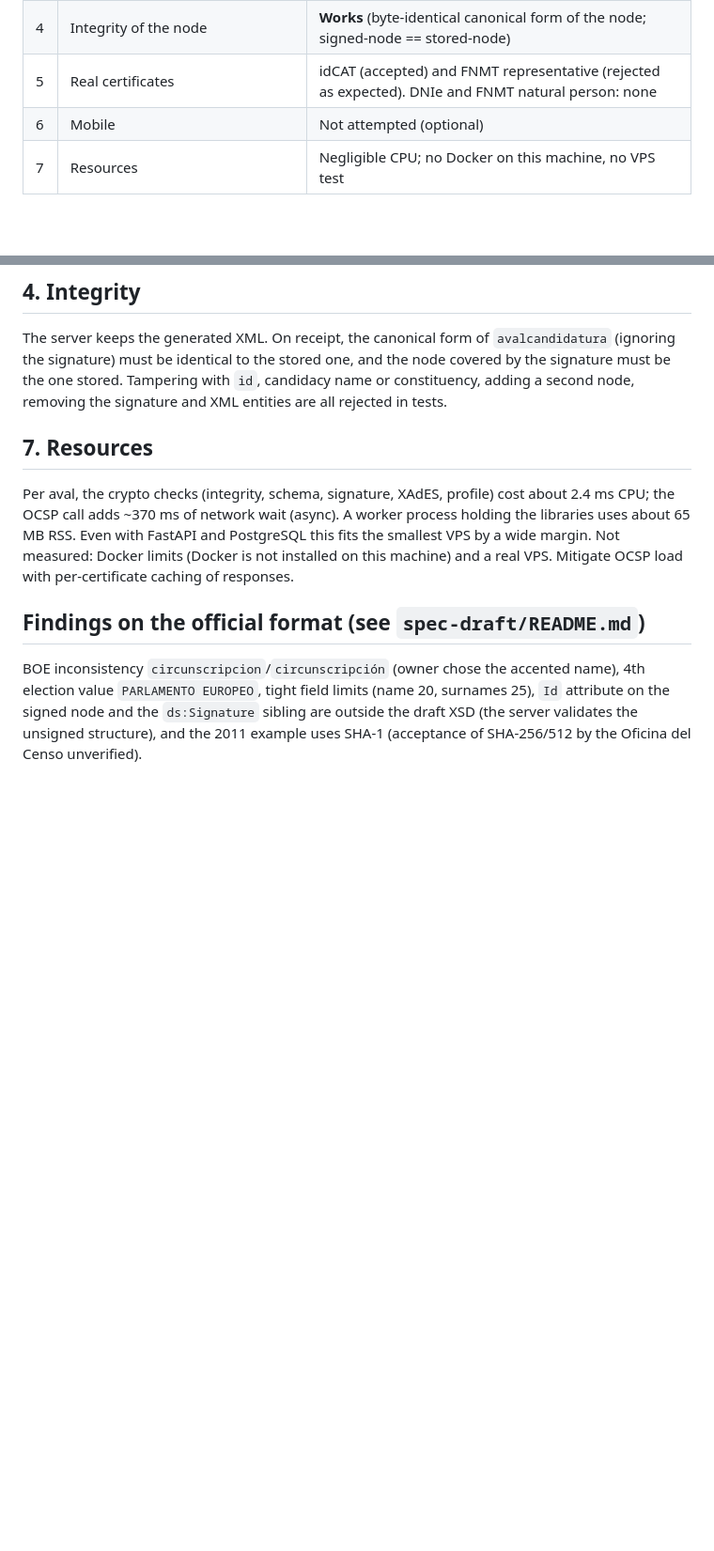
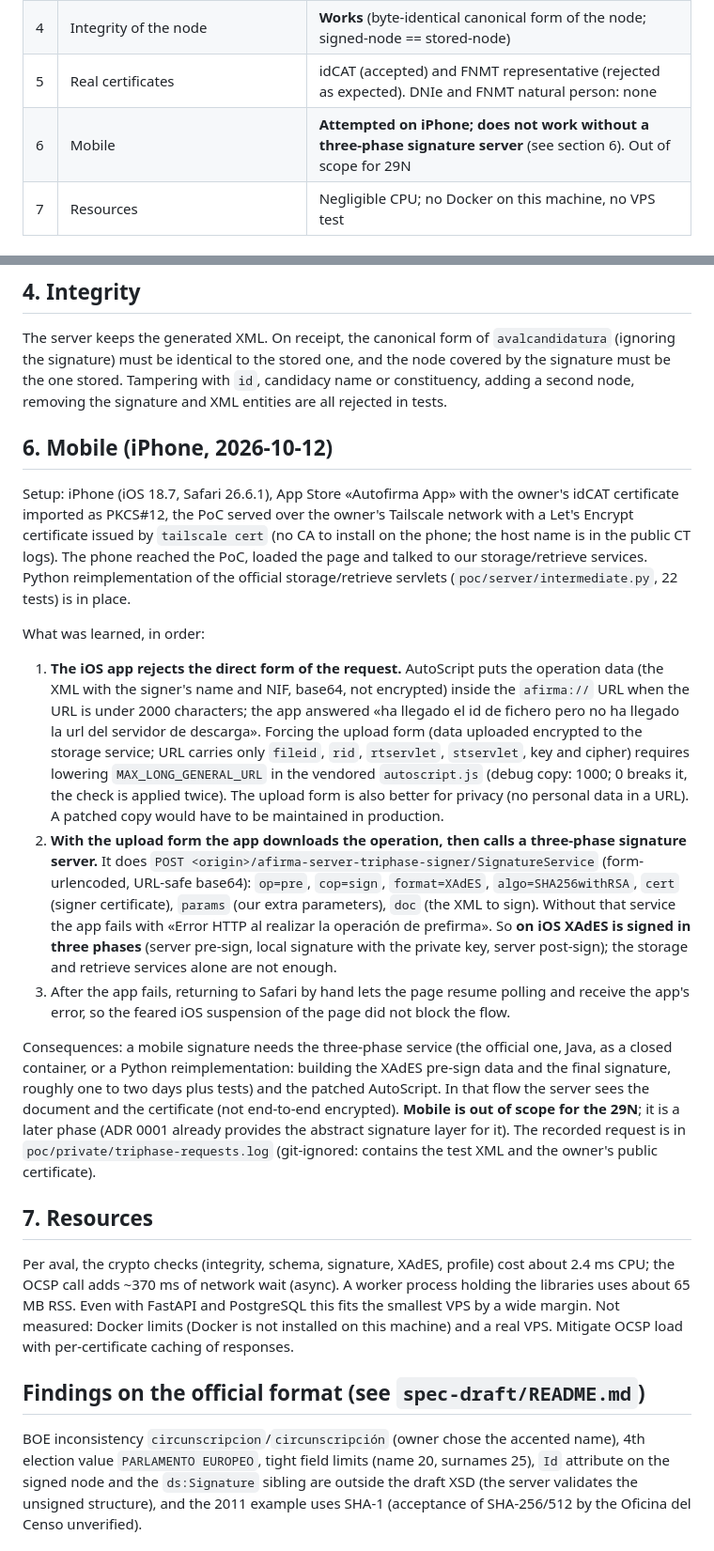
Before and after one commit to santicasas/e-aval-electoral, a Markdown page: poc/REPORT.md, 2 parts joined by grey strips. Shown at 94% size. GitHub-like rendering; blank space fills up the shorter version.

Commit message:
PoC report: mobile findings (iPhone) and out-of-scope conclusion for 29N
Co-Authored-By: Claude Sonnet 5.5 <noreply@anthropic.com>

```diff
--- a/poc/REPORT.md
+++ b/poc/REPORT.md
@@ -17,7 +17,7 @@ certificate (issuer EC-Ciutadania, from the Windows store). No DNIe or FNMT avai
 | 3 | Certificate validation | **Works** for idCAT: chain to EC-ACC, live OCSP (`require` mode), policy, QcType, NIF. Rejections tested with synthetic certs. NIF for DNIe/FNMT **unverified** |
 | 4 | Integrity of the node | **Works** (byte-identical canonical form of the node; signed-node == stored-node) |
 | 5 | Real certificates | idCAT (accepted) and FNMT representative (rejected as expected). DNIe and FNMT natural person: none |
-| 6 | Mobile | Not attempted (optional) |
+| 6 | Mobile | **Attempted on iPhone; does not work without a three-phase signature server** (see section 6). Out of scope for 29N |
 | 7 | Resources | Negligible CPU; no Docker on this machine, no VPS test |
 
 ## 1. Signature from the static page
@@ -165,6 +165,38 @@ must be identical to the stored one, and the node covered by the signature must
 `id`, candidacy name or constituency, adding a second node, removing the signature and XML entities are all
 rejected in tests.
 
+## 6. Mobile (iPhone, 2026-10-12)
+
+Setup: iPhone (iOS 18.7, Safari 26.6.1), App Store «Autofirma App» with the owner's idCAT certificate imported as
+PKCS#12, the PoC served over the owner's Tailscale network with a Let's Encrypt certificate issued by
+`tailscale cert` (no CA to install on the phone; the host name is in the public CT logs). The phone reached the
+PoC, loaded the page and talked to our storage/retrieve services. Python reimplementation of the official
+storage/retrieve servlets (`poc/server/intermediate.py`, 22 tests) is in place.
+
+What was learned, in order:
+1. **The iOS app rejects the direct form of the request.** AutoScript puts the operation data (the XML with the
+   signer's name and NIF, base64, not encrypted) inside the `afirma://` URL when the URL is under 2000
+   characters; the app answered «ha llegado el id de fichero pero no ha llegado la url del servidor de descarga».
+   Forcing the upload form (data uploaded encrypted to the storage service; URL carries only `fileid`, `rid`,
+   `rtservlet`, `stservlet`, key and cipher) requires lowering `MAX_LONG_GENERAL_URL` in the vendored
+   `autoscript.js` (debug copy: 1000; 0 breaks it, the check is applied twice). The upload form is also better
+   for privacy (no personal data in a URL). A patched copy would have to be maintained in production.
+2. **With the upload form the app downloads the operation, then calls a three-phase signature server.** It does
+   `POST <origin>/afirma-server-triphase-signer/SignatureService` (form-urlencoded, URL-safe base64):
+   `op=pre`, `cop=sign`, `format=XAdES`, `algo=SHA256withRSA`, `cert` (signer certificate), `params` (our extra
+   parameters), `doc` (the XML to sign). Without that service the app fails with «Error HTTP al realizar la
+   operación de prefirma». So **on iOS XAdES is signed in three phases** (server pre-sign, local signature with the
+   private key, server post-sign); the storage and retrieve services alone are not enough.
+3. After the app fails, returning to Safari by hand lets the page resume polling and receive the app's error, so
+   the feared iOS suspension of the page did not block the flow.
+
+Consequences: a mobile signature needs the three-phase service (the official one, Java, as a closed container, or
+a Python reimplementation: building the XAdES pre-sign data and the final signature, roughly one to two days plus
+tests) and the patched AutoScript. In that flow the server sees the document and the certificate (not
+end-to-end encrypted). **Mobile is out of scope for the 29N**; it is a later phase (ADR 0001 already provides the
+abstract signature layer for it). The recorded request is in `poc/private/triphase-requests.log`
+(git-ignored: contains the test XML and the owner's public certificate).
+
 ## 7. Resources
 
 Per aval, the crypto checks (integrity, schema, signature, XAdES, profile) cost about 2.4 ms CPU; the OCSP call
```
Also changed, not shown: other parts of poc/REPORT.md (+1 -1 lines).
